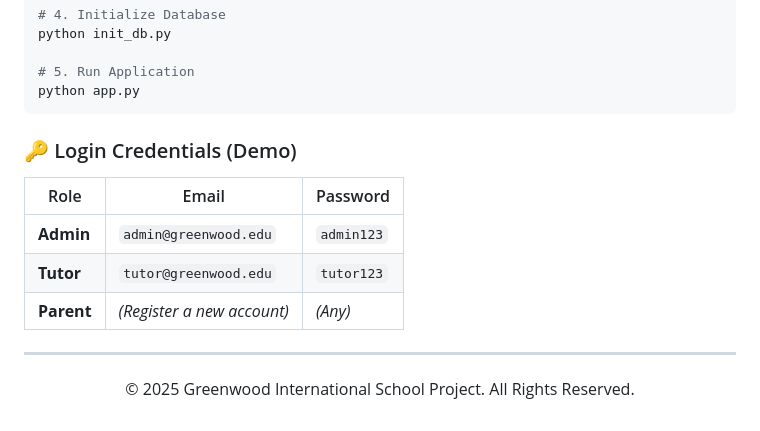
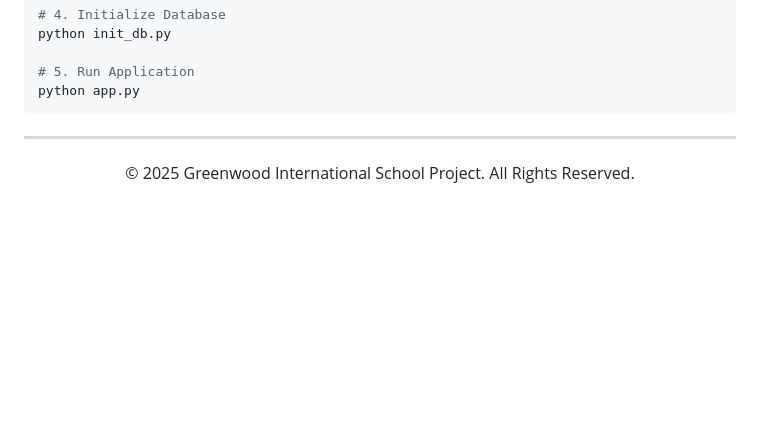
Before and after one commit to sanchitmahant/School-Activity-Booking-System, a Markdown page: README.md, the part around the change. Rendered like a GitHub page; blank space fills up the shorter version.

Commit message:
Update repository documentation and cleanup

````diff
--- a/README.md
+++ b/README.md
@@ -97,12 +97,7 @@ python init_db.py
 python app.py
 ```
 
-### 🔑 Login Credentials (Demo)
-| Role | Email | Password |
-|---|---|---|
-| **Admin** | `admin@greenwood.edu` | `admin123` |
-| **Tutor** | `tutor@greenwood.edu` | `tutor123` |
-| **Parent** | *(Register a new account)* | *(Any)* |
+
 
 ---
 
````
